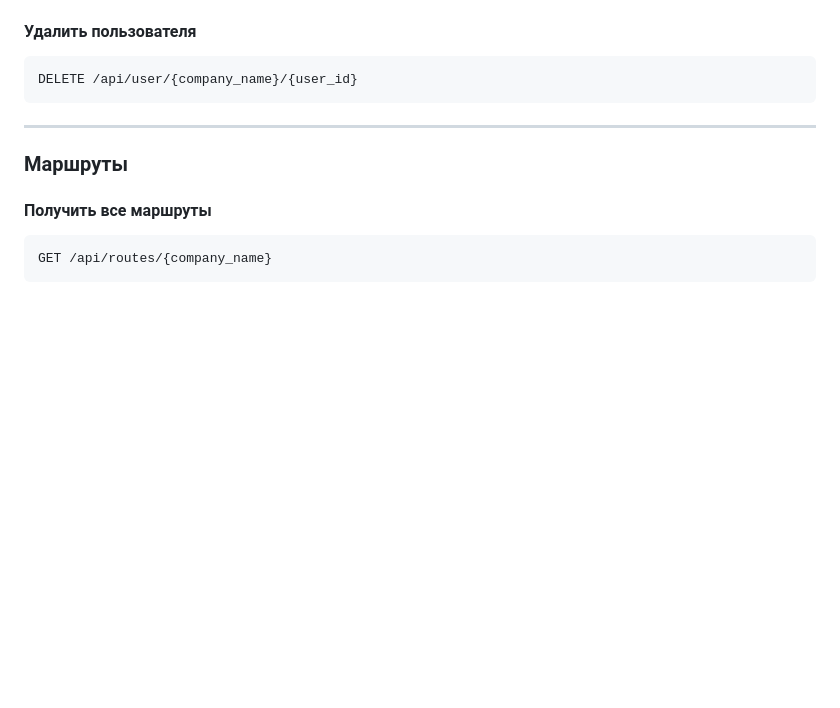
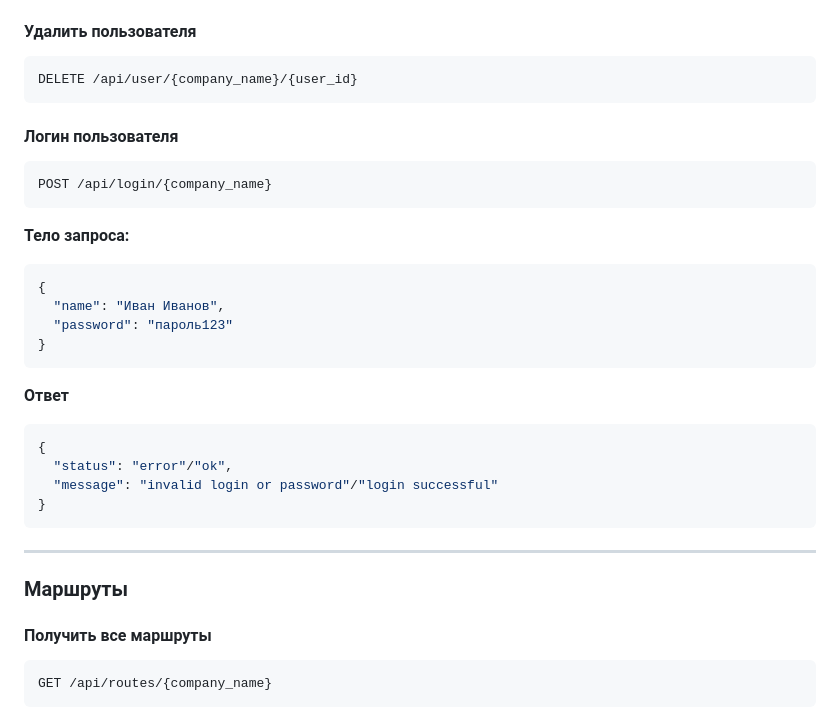
Before and after one commit to shauru1118/transdigital, a Markdown page: README.md, the part around the change. Rendered like a GitHub page; blank space fills up the shorter version.

Commit message:
+login readme

````diff
--- a/README.md
+++ b/README.md
@@ -149,6 +149,27 @@ PUT /api/user/{company_name}/{user_id}
 #### Удалить пользователя
 ```http
 DELETE /api/user/{company_name}/{user_id}
+```
+
+#### Логин пользователя
+```http
+POST /api/login/{company_name}
+```
+
+**Тело запроса:**
+```json
+{
+  "name": "Иван Иванов",
+  "password": "пароль123"
+}
+```
+
+**Ответ**
+```json
+{
+  "status": "error"/"ok",
+  "message": "invalid login or password"/"login successful"
+}
 ```
 
 ---
````
